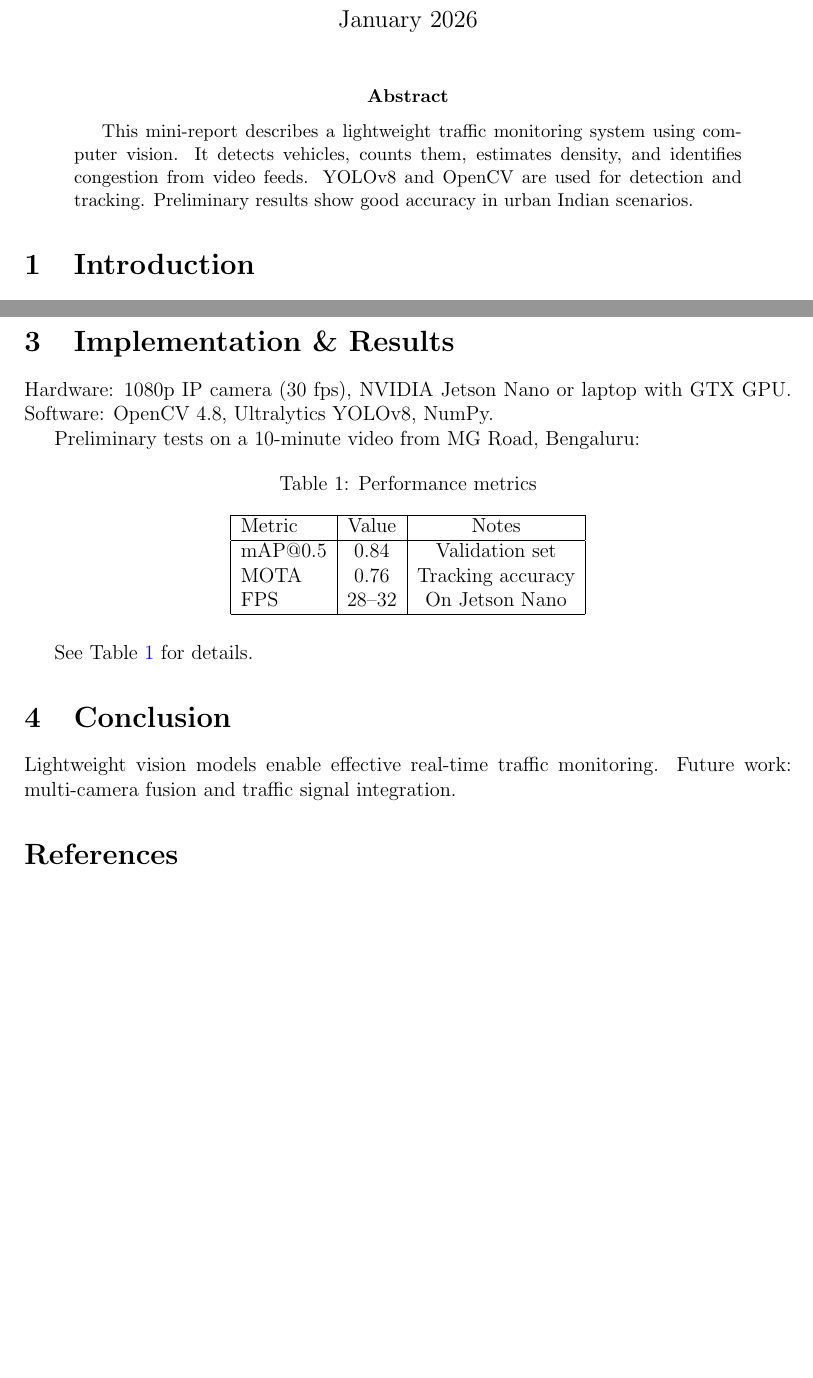
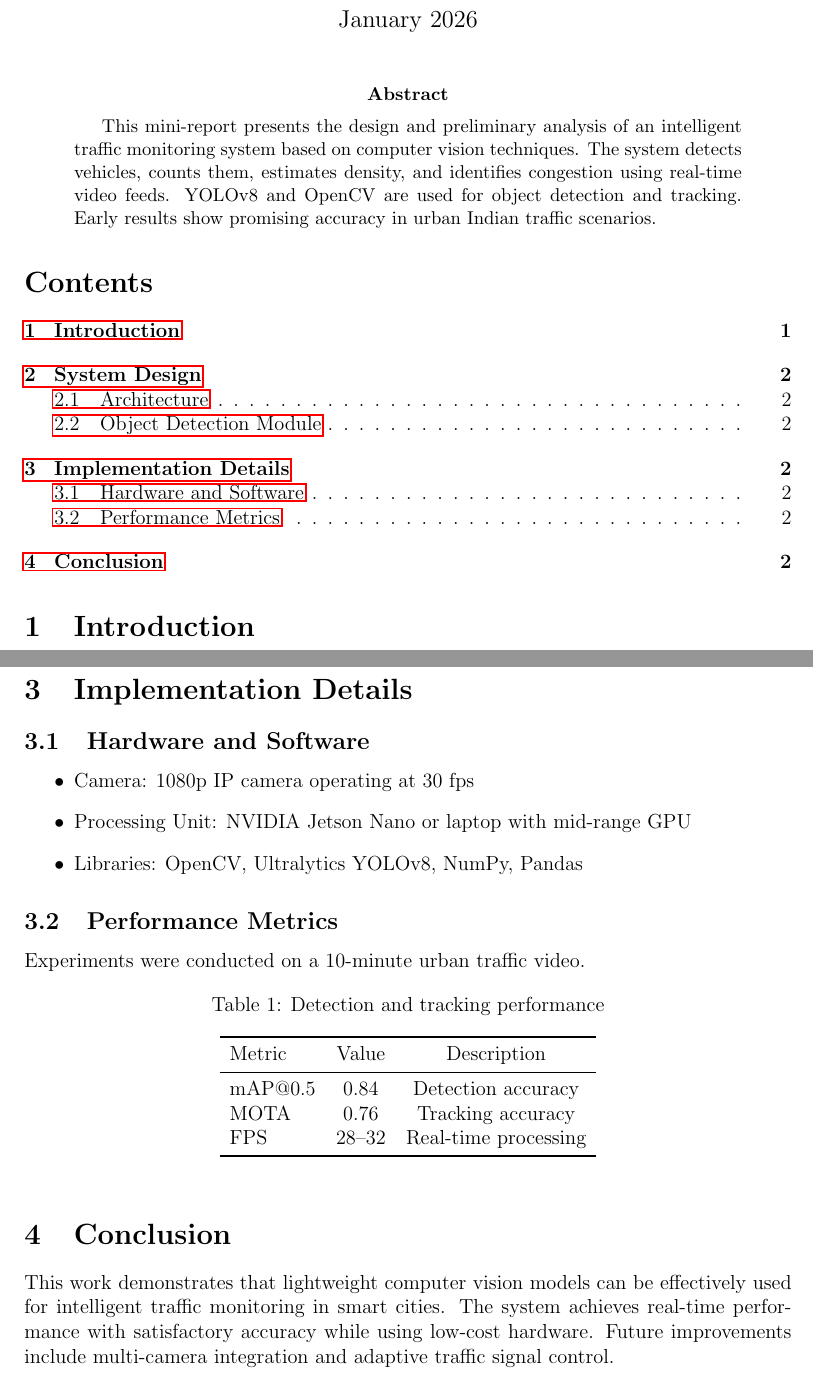
Before and after one commit to AdarshVashist/latex-lab, a LaTeX paper (monitoringsystem.tex): two parts of pages 1 and 2 of 2, joined at a grey line, cut so that both start at the same text, the shorter picture padded with empty space. Compiled offline with pdfLaTeX.

Commit message:
Update monitoringsystem.tex

```diff
--- a/monitoringsystem.tex
+++ b/monitoringsystem.tex
@@ -17,6 +22,7 @@ Dayananda Sagar College of Engineering, Bengaluru}
 \maketitle
 
 \begin{abstract}
-This mini-report describes a lightweight traffic monitoring system using computer vision. It detects vehicles, counts them, estimates density, and identifies congestion from video feeds. YOLOv8 and OpenCV are used for detection and tracking. Preliminary results show good accuracy in urban Indian scenarios.
+This mini-report presents the design and preliminary analysis of an intelligent traffic monitoring system based on computer vision techniques. The system detects vehicles, counts them, estimates density, and identifies congestion using real-time video feeds. YOLOv8 and OpenCV are used for object detection and tracking. Early results show promising accuracy in urban Indian traffic scenarios.
 \end{abstract}
 
+\tableofcontents
@@ -45 +47,2 @@ The system pipeline includes: video input → object detection → tracking →
 
+\section{Implementation Details}
@@ -48,32 +49,29 @@ YOLOv8 nano model (pre-trained on COCO, fine-tuned on Indian traffic data) handl
 
-\section{Implementation \& Results}
+\subsection{Hardware and Software}
+\begin{itemize}
+    \item Camera: 1080p IP camera operating at 30 fps
+    \item Processing Unit: NVIDIA Jetson Nano or laptop with mid-range GPU
+    \item Libraries: OpenCV, Ultralytics YOLOv8, NumPy, Pandas
+\end{itemize}
 
-Hardware: 1080p IP camera (30 fps), NVIDIA Jetson Nano or laptop with GTX GPU.
-Software: OpenCV 4.8, Ultralytics YOLOv8, NumPy.
+\subsection{Performance Metrics}
+Experiments were conducted on a 10-minute urban traffic video.
 
-Preliminary tests on a 10-minute video from MG Road, Bengaluru:
-
-\begin{table}[ht]
+\begin{table}[h]
 \centering
-\caption{Performance metrics}
-\label{tab:results}
-\begin{tabular}{|l|c|c|}
-\hline
-Metric & Value & Notes \\
-\hline
-mAP@0.5 & 0.84 & Validation set \\
+\caption{Detection and tracking performance}
+\begin{tabular}{l c c}
+\toprule
+Metric & Value & Description \\
+\midrule
+mAP@0.5 & 0.84 & Detection accuracy \\
 MOTA & 0.76 & Tracking accuracy \\
-FPS & 28--32 & On Jetson Nano \\
-\hline
+FPS & 28--32 & Real-time processing \\
+\bottomrule
 \end{tabular}
 \end{table}
 
-See Table~\ref{tab:results} for details.
-
 \section{Conclusion}
-Lightweight vision models enable effective real-time traffic monitoring. Future work: multi-camera fusion and traffic signal integration.
-
-\bibliographystyle{plainnat}
-\bibliography{references}
+This work demonstrates that lightweight computer vision models can be effectively used for intelligent traffic monitoring in smart cities. The system achieves real-time performance with satisfactory accuracy while using low-cost hardware. Future improvements include multi-camera integration and adaptive traffic signal control.
 
 \end{document}
```
Also changed, not shown: monitoringsystem.tex (41 more changed lines).
